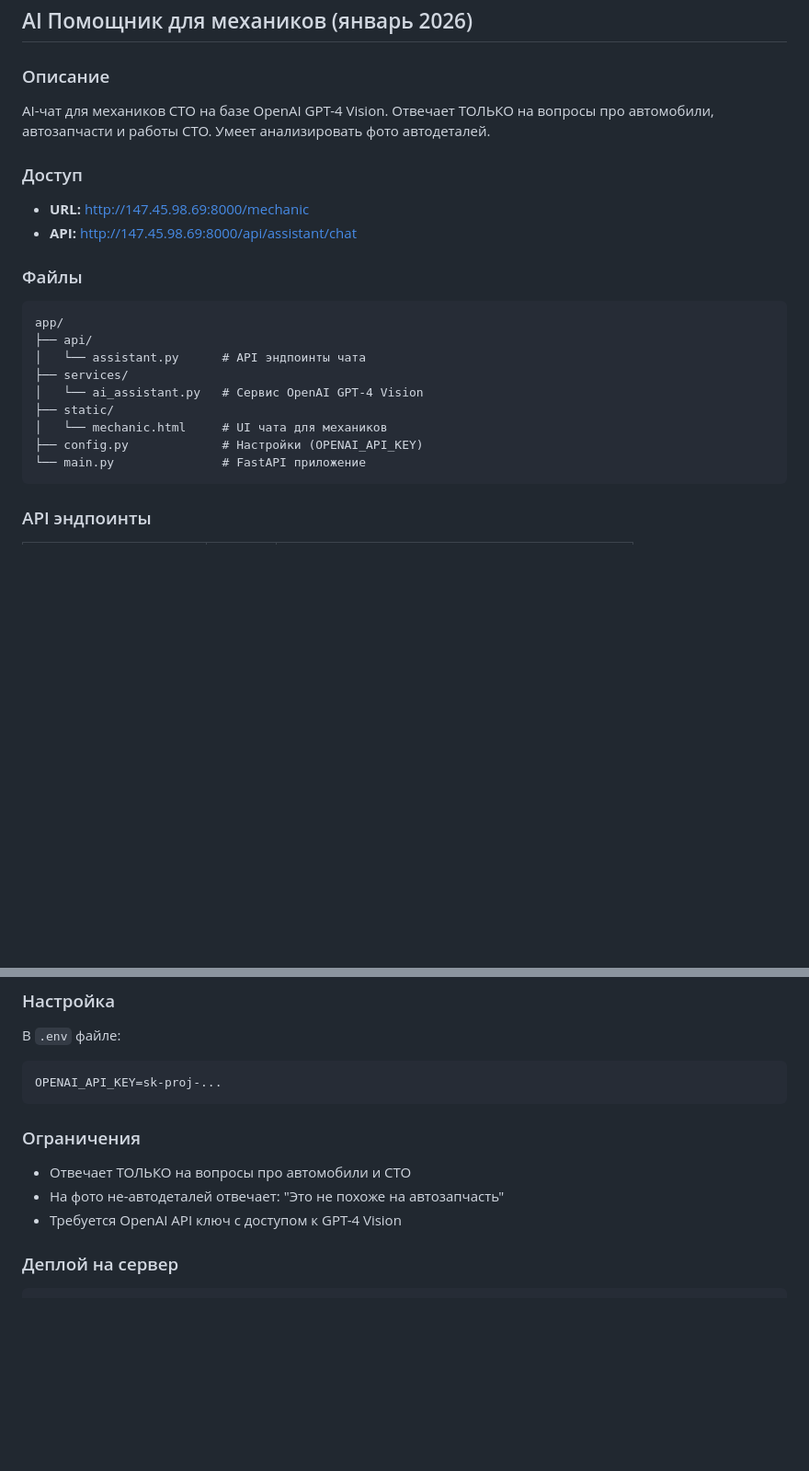
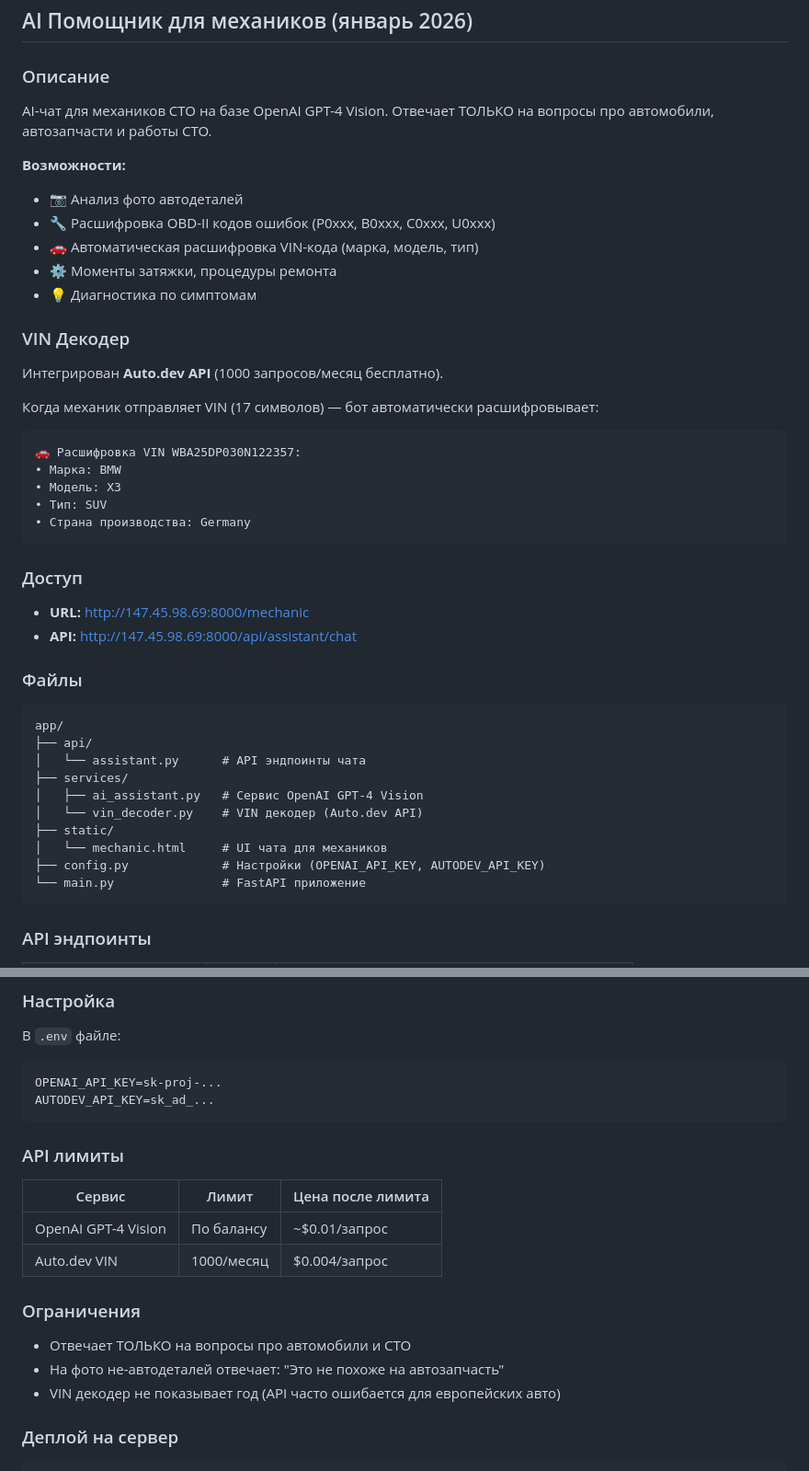
Before and after one commit to Fedor-K/tipo-sto, a Markdown page: CLAUDE.md, 2 parts joined by grey strips. Shown at 92% size. GitHub-like rendering; blank space fills up the shorter version.

Commit message:
docs: Add VIN decoder and OBD codes documentation to CLAUDE.md
- Document Auto.dev VIN decoder integration (1000 free requests/month)
- Add OBD-II error codes support description
- Update file structure with vin_decoder.py
- Add API limits table (OpenAI + Auto.dev)
- Note that year is not shown (API often wrong for European cars)

Co-Authored-By: Claude Opus 4.5 <noreply@anthropic.com>

````diff
--- a/CLAUDE.md
+++ b/CLAUDE.md
@@ -1052,7 +1052,27 @@ API эндпоинты:
 
 ### Описание
 
-AI-чат для механиков СТО на базе OpenAI GPT-4 Vision. Отвечает ТОЛЬКО на вопросы про автомобили, автозапчасти и работы СТО. Умеет анализировать фото автодеталей.
+AI-чат для механиков СТО на базе OpenAI GPT-4 Vision. Отвечает ТОЛЬКО на вопросы про автомобили, автозапчасти и работы СТО.
+
+**Возможности:**
+- 📷 Анализ фото автодеталей
+- 🔧 Расшифровка OBD-II кодов ошибок (P0xxx, B0xxx, C0xxx, U0xxx)
+- 🚗 Автоматическая расшифровка VIN-кода (марка, модель, тип)
+- ⚙️ Моменты затяжки, процедуры ремонта
+- 💡 Диагностика по симптомам
+
+### VIN Декодер
+
+Интегрирован **Auto.dev API** (1000 запросов/месяц бесплатно).
+
+Когда механик отправляет VIN (17 символов) — бот автоматически расшифровывает:
+```
+🚗 Расшифровка VIN WBA25DP030N122357:
+• Марка: BMW
+• Модель: X3
+• Тип: SUV
+• Страна производства: Germany
+```
 
 ### Доступ
 
@@ -1066,10 +1086,11 @@ app/
 ├── api/
 │   └── assistant.py      # API эндпоинты чата
 ├── services/
-│   └── ai_assistant.py   # Сервис OpenAI GPT-4 Vision
+│   ├── ai_assistant.py   # Сервис OpenAI GPT-4 Vision
+│   └── vin_decoder.py    # VIN декодер (Auto.dev API)
 ├── static/
 │   └── mechanic.html     # UI чата для механиков
-├── config.py             # Настройки (OPENAI_API_KEY)
+├── config.py             # Настройки (OPENAI_API_KEY, AUTODEV_API_KEY)
 └── main.py               # FastAPI приложение
 ```
 
@@ -1109,13 +1130,21 @@ curl -X POST http://147.45.98.69:8000/api/assistant/chat \
 В `.env` файле:
 ```
 OPENAI_API_KEY=sk-proj-...
+AUTODEV_API_KEY=sk_ad_...
 ```
+
+### API лимиты
+
+| Сервис | Лимит | Цена после лимита |
+|--------|-------|-------------------|
+| OpenAI GPT-4 Vision | По балансу | ~$0.01/запрос |
+| Auto.dev VIN | 1000/месяц | $0.004/запрос |
 
 ### Ограничения
 
 - Отвечает ТОЛЬКО на вопросы про автомобили и СТО
 - На фото не-автодеталей отвечает: "Это не похоже на автозапчасть"
-- Требуется OpenAI API ключ с доступом к GPT-4 Vision
+- VIN декодер не показывает год (API часто ошибается для европейских авто)
 
 ### Деплой на сервер
 
````
